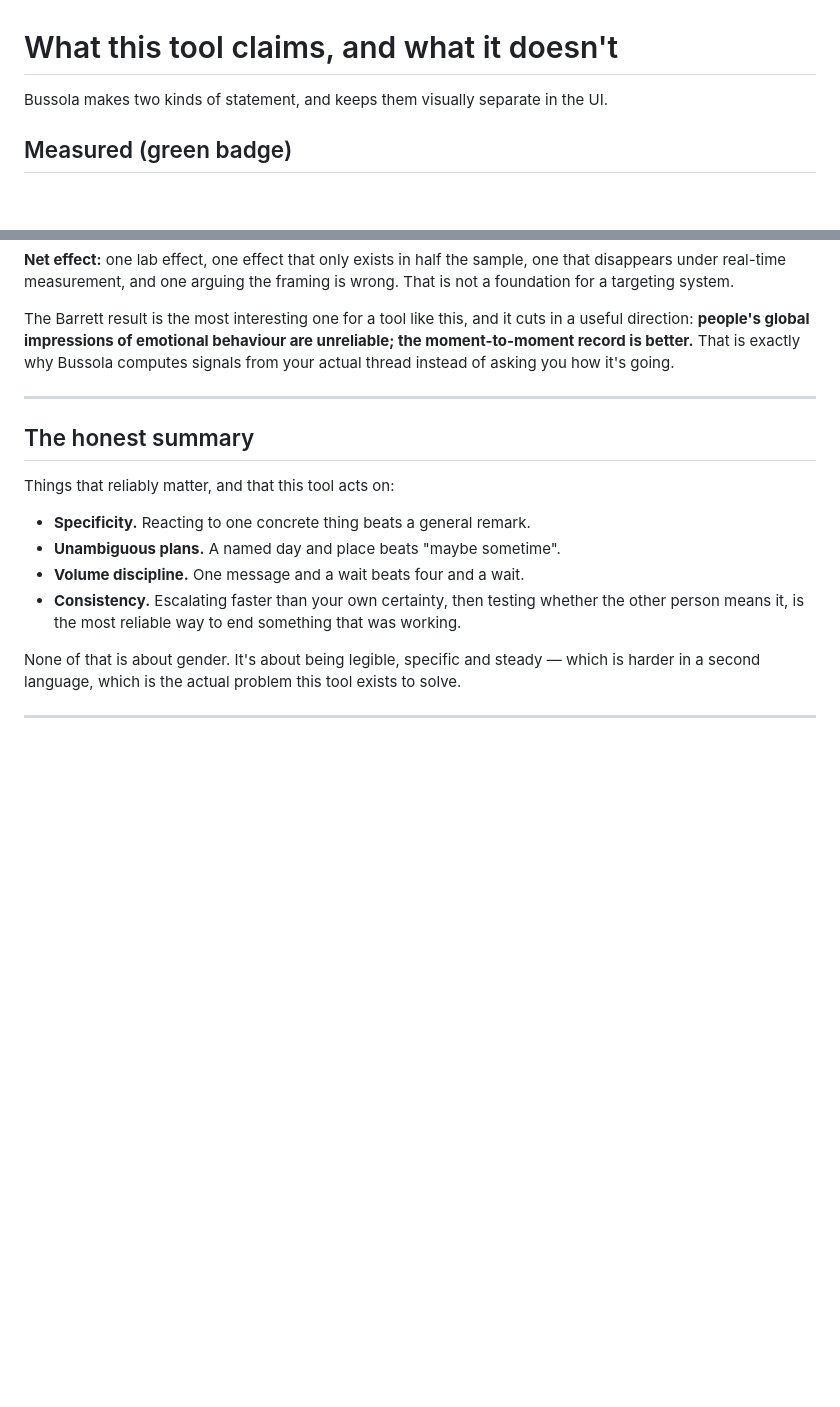
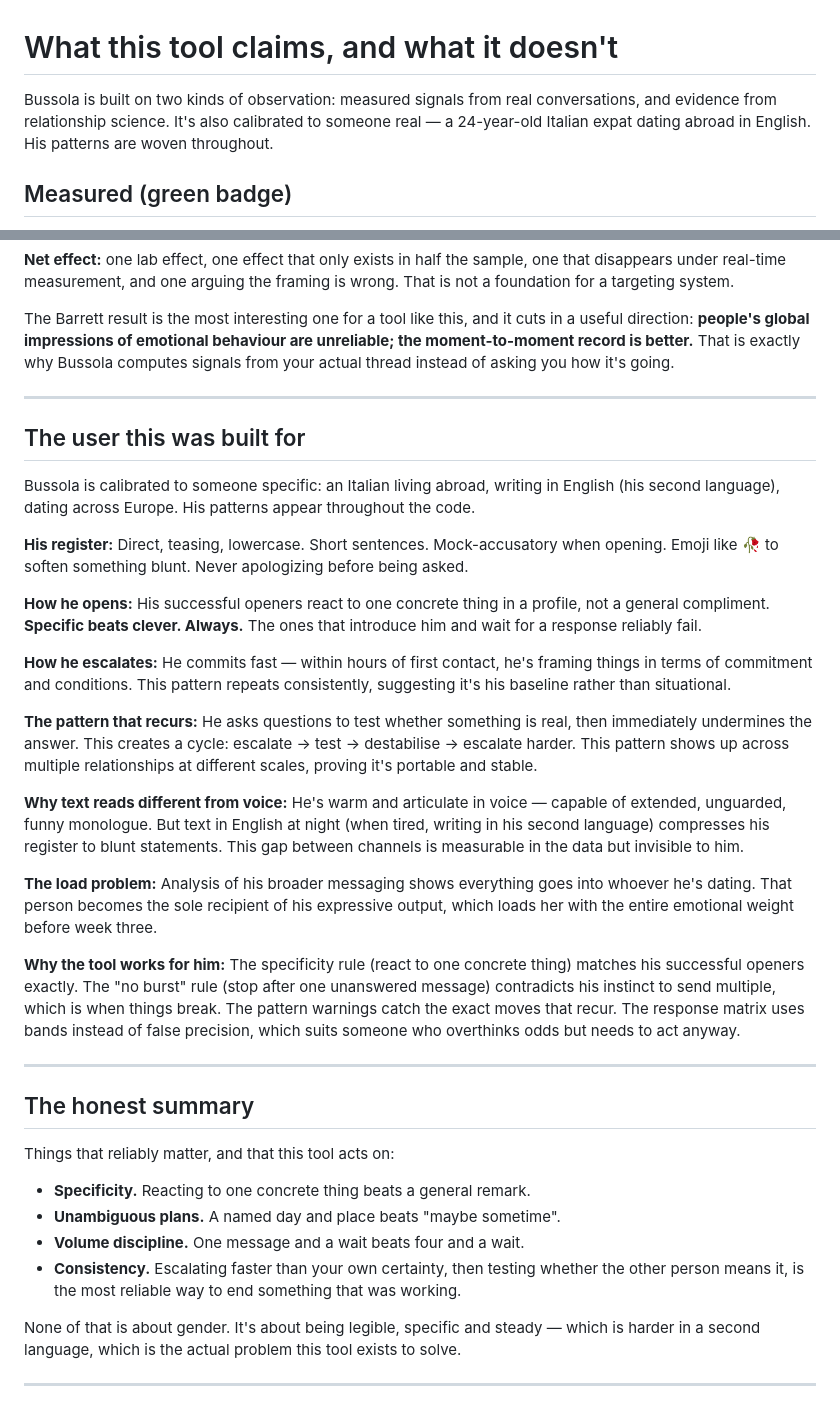
Before and after one commit to ScazzLaFcazz/Bussola-The-Ultimate-Rizz-Bible, a Markdown page: docs/evidence.md, 2 parts joined by grey strips. Rendered like a GitHub page; blank space fills up the shorter version.

Commit message:
Calibrate evidence notes to the tool's actual user

```diff
--- a/docs/evidence.md
+++ b/docs/evidence.md
@@ -1,6 +1,6 @@
 # What this tool claims, and what it doesn't
 
-Bussola makes two kinds of statement, and keeps them visually separate in the UI.
+Bussola is built on two kinds of observation: measured signals from real conversations, and evidence from relationship science. It's also calibrated to someone real — a 24-year-old Italian expat dating abroad in English. His patterns are woven throughout.
 
 ## Measured (green badge)
 
@@ -70,6 +70,26 @@ actual thread instead of asking you how it's going.
 
 ---
 
+## The user this was built for
+
+Bussola is calibrated to someone specific: an Italian living abroad, writing in English (his second language), dating across Europe. His patterns appear throughout the code.
+
+**His register:** Direct, teasing, lowercase. Short sentences. Mock-accusatory when opening. Emoji like 🥀 to soften something blunt. Never apologizing before being asked.
+
+**How he opens:** His successful openers react to one concrete thing in a profile, not a general compliment. **Specific beats clever. Always.** The ones that introduce him and wait for a response reliably fail.
+
+**How he escalates:** He commits fast — within hours of first contact, he's framing things in terms of commitment and conditions. This pattern repeats consistently, suggesting it's his baseline rather than situational.
+
+**The pattern that recurs:** He asks questions to test whether something is real, then immediately undermines the answer. This creates a cycle: escalate → test → destabilise → escalate harder. This pattern shows up across multiple relationships at different scales, proving it's portable and stable.
+
+**Why text reads different from voice:** He's warm and articulate in voice — capable of extended, unguarded, funny monologue. But text in English at night (when tired, writing in his second language) compresses his register to blunt statements. This gap between channels is measurable in the data but invisible to him.
+
+**The load problem:** Analysis of his broader messaging shows everything goes into whoever he's dating. That person becomes the sole recipient of his expressive output, which loads her with the entire emotional weight before week three.
+
+**Why the tool works for him:** The specificity rule (react to one concrete thing) matches his successful openers exactly. The "no burst" rule (stop after one unanswered message) contradicts his instinct to send multiple, which is when things break. The pattern warnings catch the exact moves that recur. The response matrix uses bands instead of false precision, which suits someone who overthinks odds but needs to act anyway.
+
+---
+
 ## The honest summary
 
 Things that reliably matter, and that this tool acts on:
@@ -77,8 +97,7 @@ Things that reliably matter, and that this tool acts on:
 - **Specificity.** Reacting to one concrete thing beats a general remark.
 - **Unambiguous plans.** A named day and place beats "maybe sometime".
 - **Volume discipline.** One message and a wait beats four and a wait.
-- **Consistency.** Escalating faster than your own certainty, then testing whether the other
-  person means it, is the most reliable way to end something that was working.
+- **Consistency.** Escalating faster than your own certainty, then testing whether the other person means it, is the most reliable way to end something that was working.
 
 None of that is about gender. It's about being legible, specific and steady — which is harder
 in a second language, which is the actual problem this tool exists to solve.
```
